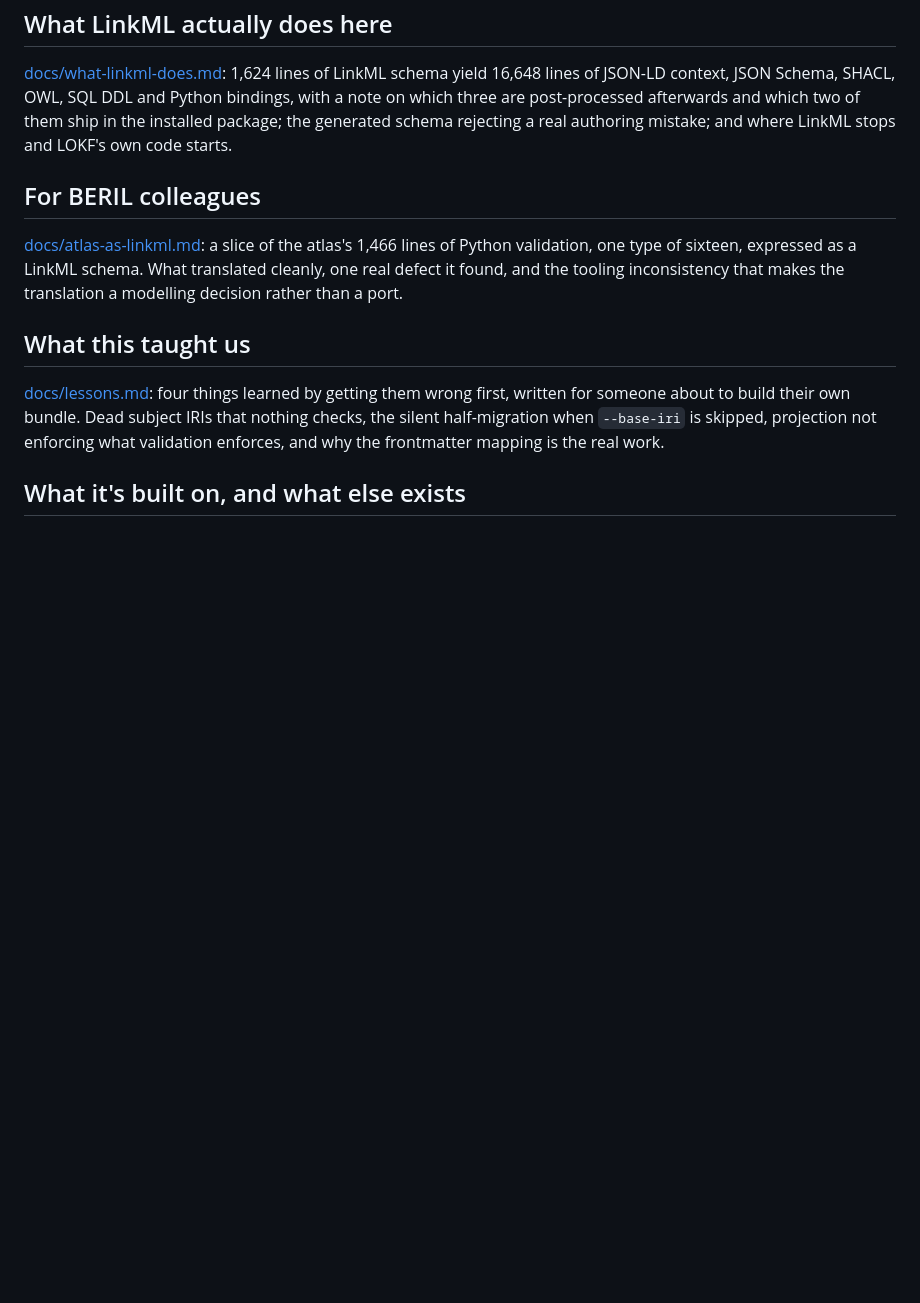
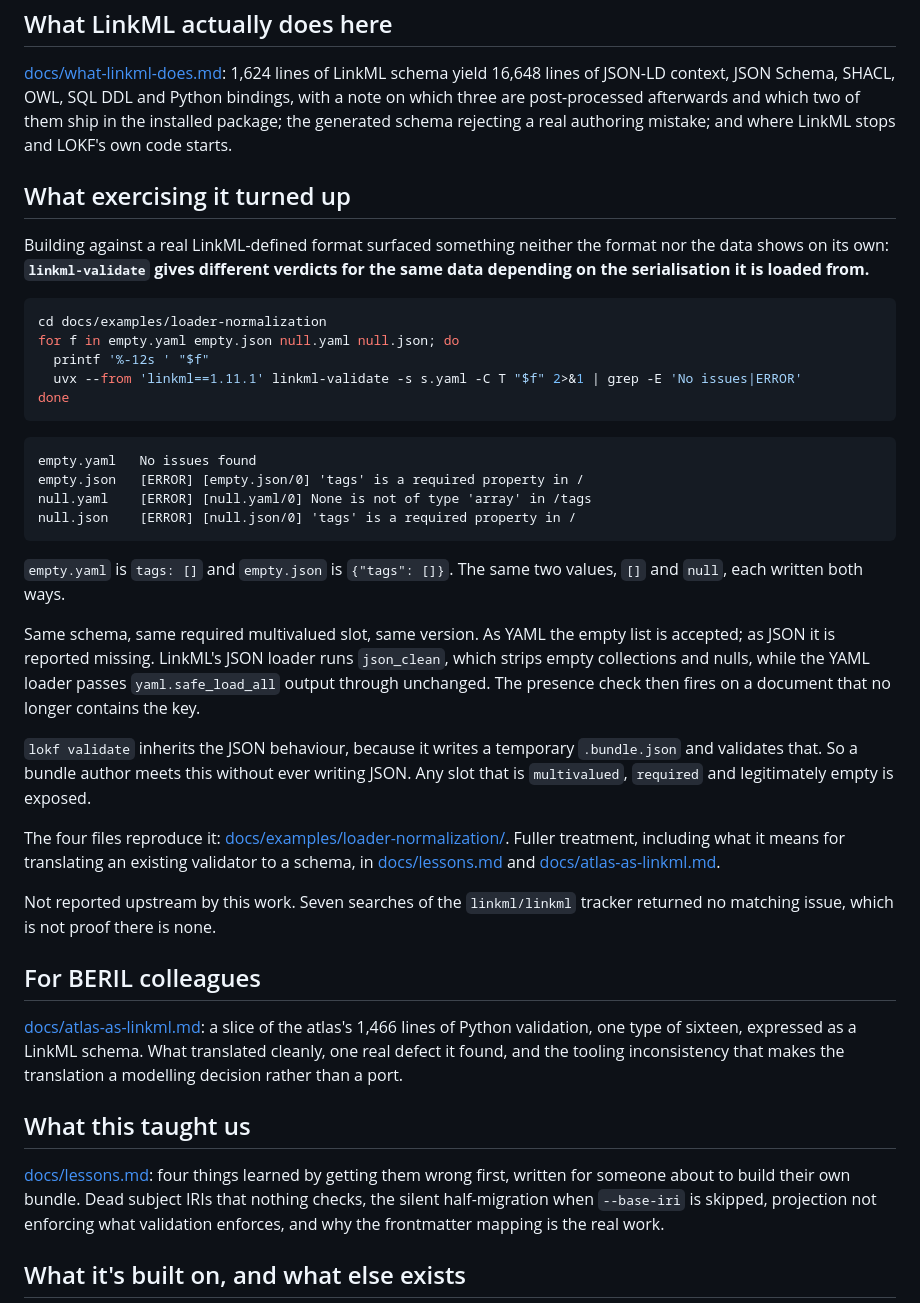
Before and after one commit to turbomam/nmdc-lokf-demo, a Markdown page: README.md, the part around the change. Rendered like a GitHub page; blank space fills up the shorter version.

Commit message:
Put the loader finding in the README (#49)
* Put the loader finding in the README

Closes https://github.com/turbomam/nmdc-lokf-demo/issues/48.

The strongest result this repository produced was reachable only from
docs/atlas-as-linkml.md or docs/lessons.md, neither linked from above the fold.
A reader who stopped at the README would not know it existed.

The README sold this as a demonstration of what LOKF adds over prose, which is
true and is the smaller half. The other half is that exercising a
LinkML-defined format against real data surfaced a defect neither the format
nor the data shows alone, and that is the part most likely to interest the
LinkML developers this work was done for.

Placed after 'What LinkML actually does here', since it is the result of
exercising exactly what that section describes. Kept to the table, the
mechanism, and links out; the fuller treatment stays where it is.

Co-Authored-By: Claude Opus 5 (1M context) <noreply@anthropic.com>

* Make the README reproduction runnable

The block showed a schema path that only exists under
docs/examples/loader-normalization/ and a single <file> placeholder that did
not map to the four result lines below it. So it read as a transcript and could
not be pasted, which is worse than either being clearly one or clearly the
other.

Now an explicit loop over the four committed files, pinned to linkml==1.11.1 in
the same style as the rest of the README, with the real output underneath. Run
verbatim before committing; the output shown is what it printed.

Co-Authored-By: Claude Opus 5 (1M context) <noreply@anthropic.com>

---------

Co-authored-by: Claude Opus 5 (1M context) <noreply@anthropic.com>

````diff
--- a/README.md
+++ b/README.md
@@ -89,6 +89,46 @@ which three are post-processed afterwards and which two of them ship in the inst
 the generated schema rejecting a real authoring mistake; and where LinkML stops and LOKF's own
 code starts.
 
+## What exercising it turned up
+
+Building against a real LinkML-defined format surfaced something neither the format nor the data
+shows on its own: **`linkml-validate` gives different verdicts for the same data depending on the
+serialisation it is loaded from.**
+
+```bash
+cd docs/examples/loader-normalization
+for f in empty.yaml empty.json null.yaml null.json; do
+  printf '%-12s ' "$f"
+  uvx --from 'linkml==1.11.1' linkml-validate -s s.yaml -C T "$f" 2>&1 | grep -E 'No issues|ERROR'
+done
+```
+
+```
+empty.yaml   No issues found
+empty.json   [ERROR] [empty.json/0] 'tags' is a required property in /
+null.yaml    [ERROR] [null.yaml/0] None is not of type 'array' in /tags
+null.json    [ERROR] [null.json/0] 'tags' is a required property in /
+```
+
+`empty.yaml` is `tags: []` and `empty.json` is `{"tags": []}`. The same two values, `[]` and
+`null`, each written both ways.
+
+Same schema, same required multivalued slot, same version. As YAML the empty list is accepted;
+as JSON it is reported missing. LinkML's JSON loader runs `json_clean`, which strips empty
+collections and nulls, while the YAML loader passes `yaml.safe_load_all` output through
+unchanged. The presence check then fires on a document that no longer contains the key.
+
+`lokf validate` inherits the JSON behaviour, because it writes a temporary `.bundle.json` and
+validates that. So a bundle author meets this without ever writing JSON. Any slot that is
+`multivalued`, `required` and legitimately empty is exposed.
+
+The four files reproduce it: [docs/examples/loader-normalization/](docs/examples/loader-normalization/).
+Fuller treatment, including what it means for translating an existing validator to a schema, in
+[docs/lessons.md](docs/lessons.md) and [docs/atlas-as-linkml.md](docs/atlas-as-linkml.md).
+
+Not reported upstream by this work. Seven searches of the `linkml/linkml` tracker returned no
+matching issue, which is not proof there is none.
+
 ## For BERIL colleagues
 
 [docs/atlas-as-linkml.md](docs/atlas-as-linkml.md): a slice of the atlas's 1,466 lines of Python
````
